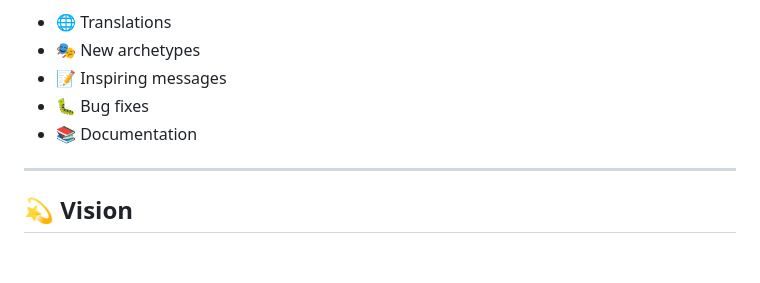
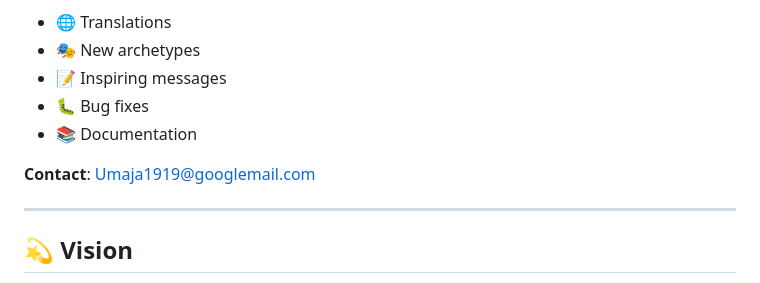
Before and after one commit to harrie19/UMAJA-Core, a Markdown page: README.md, the part around the change. GitHub-like rendering; blank space fills up the shorter version.

Commit message:
Add contact email to README.md Contributing section
Co-authored-by: harrie19 <212593216+harrie19@users.noreply.github.com>

```diff
--- a/README.md
+++ b/README.md
@@ -485,6 +485,8 @@ Acknowledges limitations, asks for help when needed
 - 🐛 Bug fixes
 - 📚 Documentation
 
+**Contact**: Umaja1919@googlemail.com
+
 ---
 
 ## 💫 Vision
```
